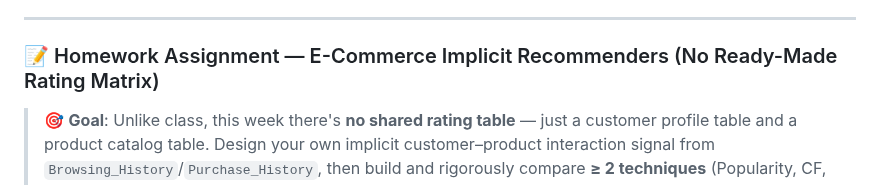
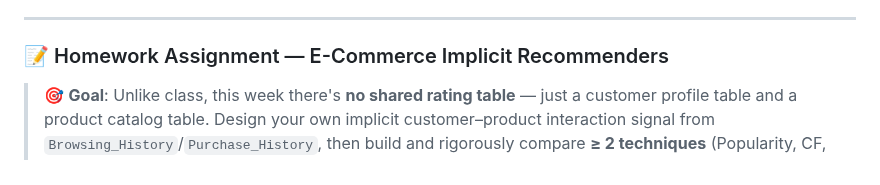
Before and after one commit to kaopanboonyuen/CP020003_ArtificialIntelligence_2026s1, a Markdown page: README.md, the part around one of its changes. Rendered like a GitHub page.

Commit message:
🦄 docs: update README.md

```diff
--- a/README.md
+++ b/README.md
@@ -355,7 +355,7 @@ This course introduces modern **Artificial Intelligence** using real-world datas
 
 ---
 
-### 📝 Homework Assignment — E-Commerce Implicit Recommenders (No Ready-Made Rating Matrix)
+### 📝 Homework Assignment — E-Commerce Implicit Recommenders
 
 > 🎯 **Goal**: Unlike class, this week there's **no shared rating table** — just a customer profile table and a product catalog table. Design your own implicit customer–product interaction signal from `Browsing_History`/`Purchase_History`, then build and rigorously compare **≥ 2 techniques** (Popularity, CF, SVD, Content-Based, or Deep Learning) on the same held-out split, handle cold start, and back a deployment recommendation with real Precision@K/Recall@K/Coverage numbers.
 
```
Also changed, not shown: other parts of README.md (+1 -1 lines).
